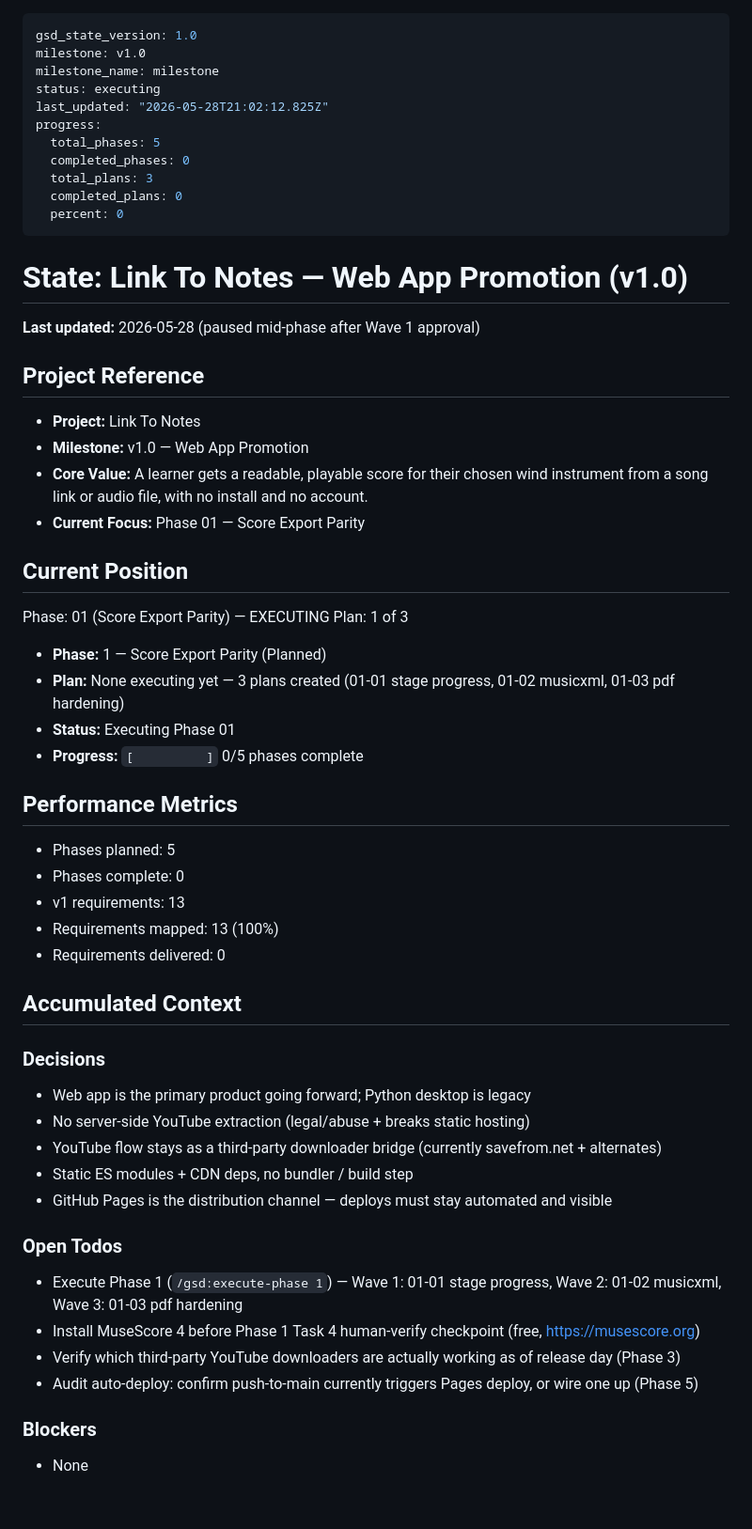
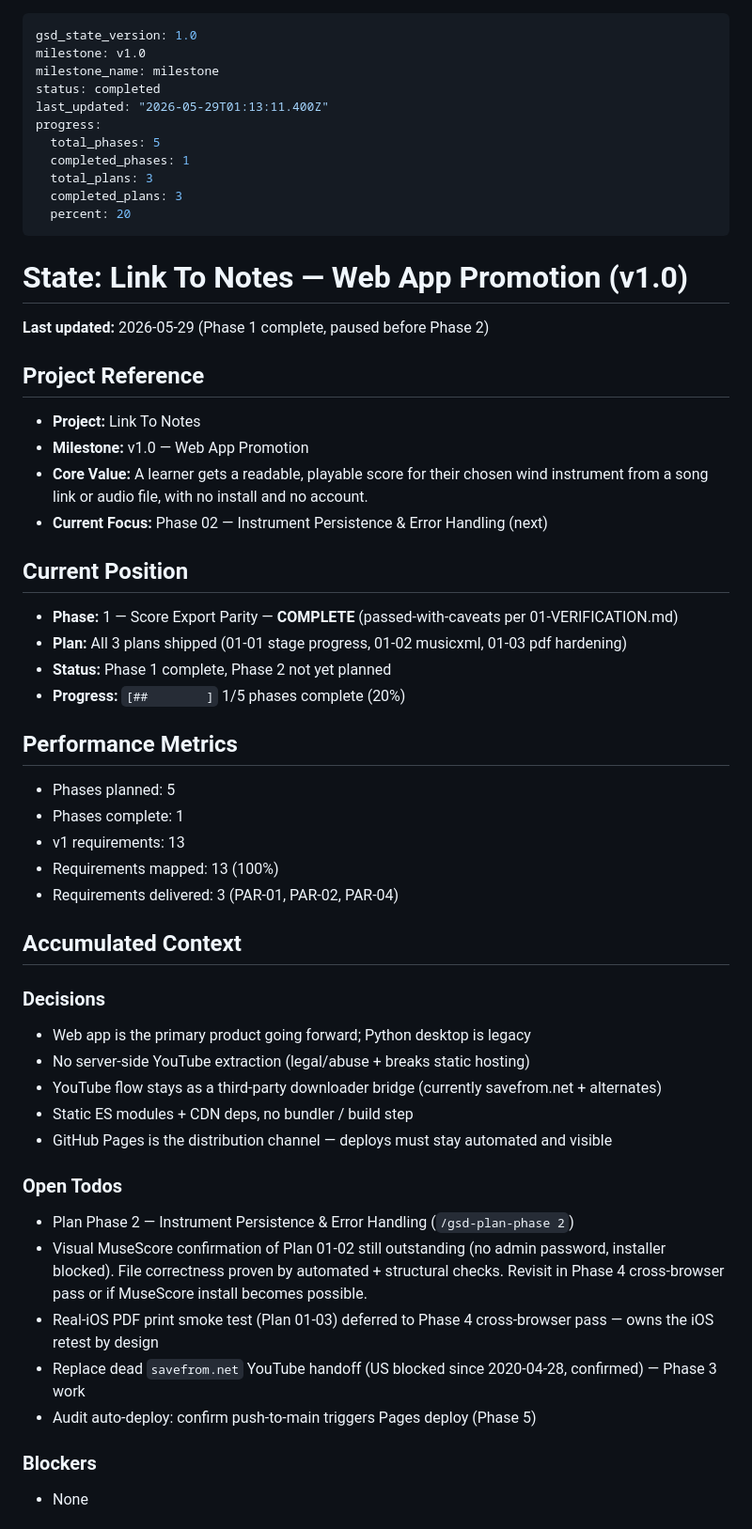
Before and after one commit to fuzzyqbit/link2notes, a Markdown page: .planning/STATE.md, the part around one of its changes. Shown at 94% size. Rendered like a GitHub page.

Commit message:
docs: close out Phase 1 — verifier passed-with-caveats
VERIFICATION.md: 4/4 success criteria met (stage indicator, MusicXML
export, PDF export, specific error messages). PAR-01, PAR-02, PAR-04
delivered. Caveats: visual MuseScore confirmation and real-iOS PDF
print were code-trace-approved (no admin password for MuseScore install;
no real iOS device); Phase 4 cross-browser pass owns the iOS retest.

STATE.md updated for Phase 2 entry. Tomorrow: /gsd-plan-phase 2.

Co-Authored-By: Claude Opus 4.7 (1M context) <noreply@anthropic.com>

```diff
--- a/.planning/STATE.md
+++ b/.planning/STATE.md
@@ -2,44 +2,41 @@
 gsd_state_version: 1.0
 milestone: v1.0
 milestone_name: milestone
-status: executing
-last_updated: "2026-05-28T21:02:12.825Z"
+status: completed
+last_updated: "2026-05-29T01:13:11.400Z"
 progress:
   total_phases: 5
-  completed_phases: 0
+  completed_phases: 1
   total_plans: 3
-  completed_plans: 0
-  percent: 0
+  completed_plans: 3
+  percent: 20
 ---
 
 # State: Link To Notes — Web App Promotion (v1.0)
 
-**Last updated:** 2026-05-28 (paused mid-phase after Wave 1 approval)
+**Last updated:** 2026-05-29 (Phase 1 complete, paused before Phase 2)
 
 ## Project Reference
 
 - **Project:** Link To Notes
 - **Milestone:** v1.0 — Web App Promotion
 - **Core Value:** A learner gets a readable, playable score for their chosen wind instrument from a song link or audio file, with no install and no account.
-- **Current Focus:** Phase 01 — Score Export Parity
+- **Current Focus:** Phase 02 — Instrument Persistence & Error Handling (next)
 
 ## Current Position
 
-Phase: 01 (Score Export Parity) — EXECUTING
-Plan: 1 of 3
-
-- **Phase:** 1 — Score Export Parity (Planned)
-- **Plan:** None executing yet — 3 plans created (01-01 stage progress, 01-02 musicxml, 01-03 pdf hardening)
-- **Status:** Executing Phase 01
-- **Progress:** `[          ]` 0/5 phases complete
+- **Phase:** 1 — Score Export Parity — **COMPLETE** (passed-with-caveats per 01-VERIFICATION.md)
+- **Plan:** All 3 plans shipped (01-01 stage progress, 01-02 musicxml, 01-03 pdf hardening)
+- **Status:** Phase 1 complete, Phase 2 not yet planned
+- **Progress:** `[##        ]` 1/5 phases complete (20%)
 
 ## Performance Metrics
 
 - Phases planned: 5
-- Phases complete: 0
+- Phases complete: 1
 - v1 requirements: 13
 - Requirements mapped: 13 (100%)
-- Requirements delivered: 0
+- Requirements delivered: 3 (PAR-01, PAR-02, PAR-04)
 
 ## Accumulated Context
 
@@ -53,10 +50,11 @@ Plan: 1 of 3
 
 ### Open Todos
 
-- Execute Phase 1 (`/gsd:execute-phase 1`) — Wave 1: 01-01 stage progress, Wave 2: 01-02 musicxml, Wave 3: 01-03 pdf hardening
-- Install MuseScore 4 before Phase 1 Task 4 human-verify checkpoint (free, https://musescore.org)
-- Verify which third-party YouTube downloaders are actually working as of release day (Phase 3)
-- Audit auto-deploy: confirm push-to-main currently triggers Pages deploy, or wire one up (Phase 5)
+- Plan Phase 2 — Instrument Persistence & Error Handling (`/gsd-plan-phase 2`)
+- Visual MuseScore confirmation of Plan 01-02 still outstanding (no admin password, installer blocked). File correctness proven by automated + structural checks. Revisit in Phase 4 cross-browser pass or if MuseScore install becomes possible.
+- Real-iOS PDF print smoke test (Plan 01-03) deferred to Phase 4 cross-browser pass — owns the iOS retest by design
+- Replace dead `savefrom.net` YouTube handoff (US blocked since 2020-04-28, confirmed) — Phase 3 work
+- Audit auto-deploy: confirm push-to-main triggers Pages deploy (Phase 5)
 
 ### Blockers
 
```
Also changed, not shown: other parts of .planning/STATE.md (+4 -6 lines), .planning/ROADMAP.md (+23 -6 lines), 1 other file.
